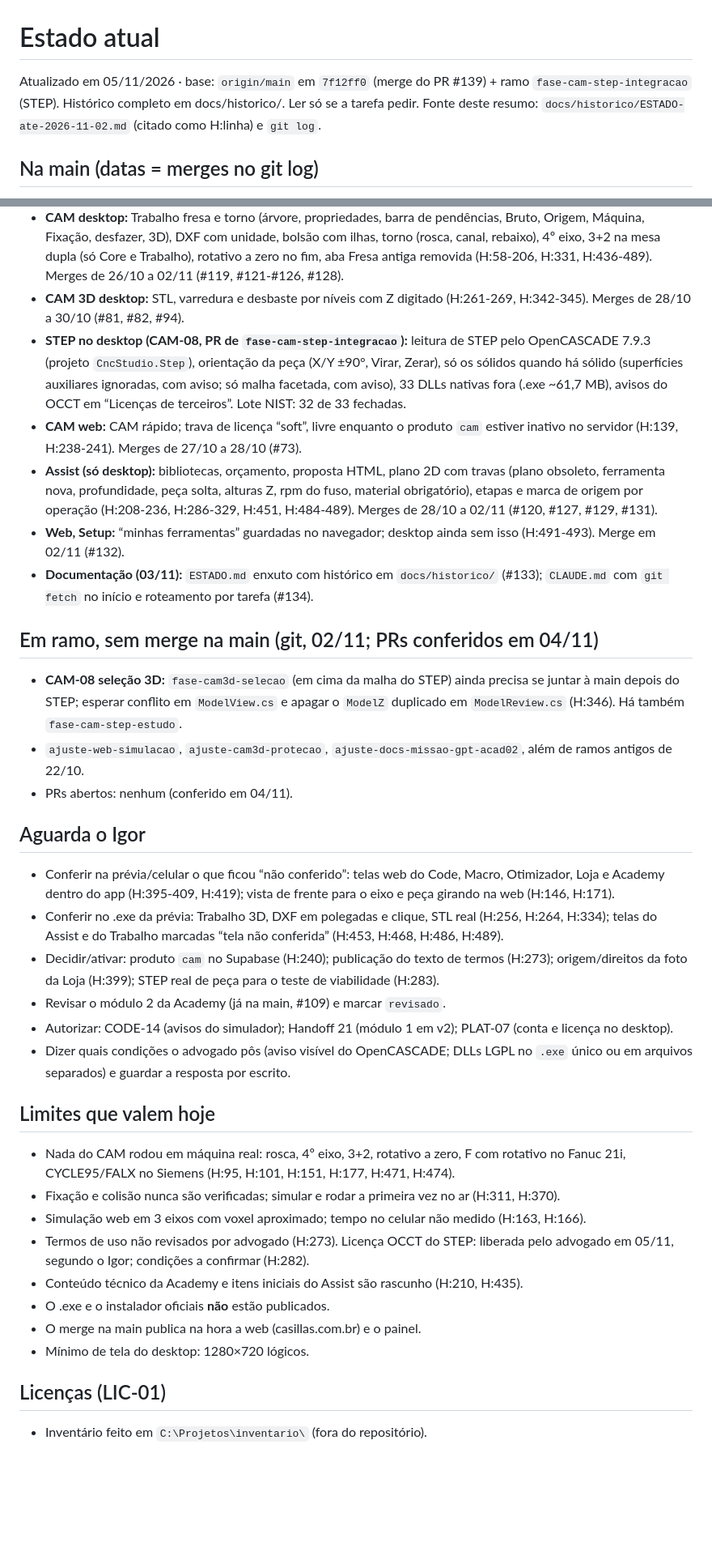
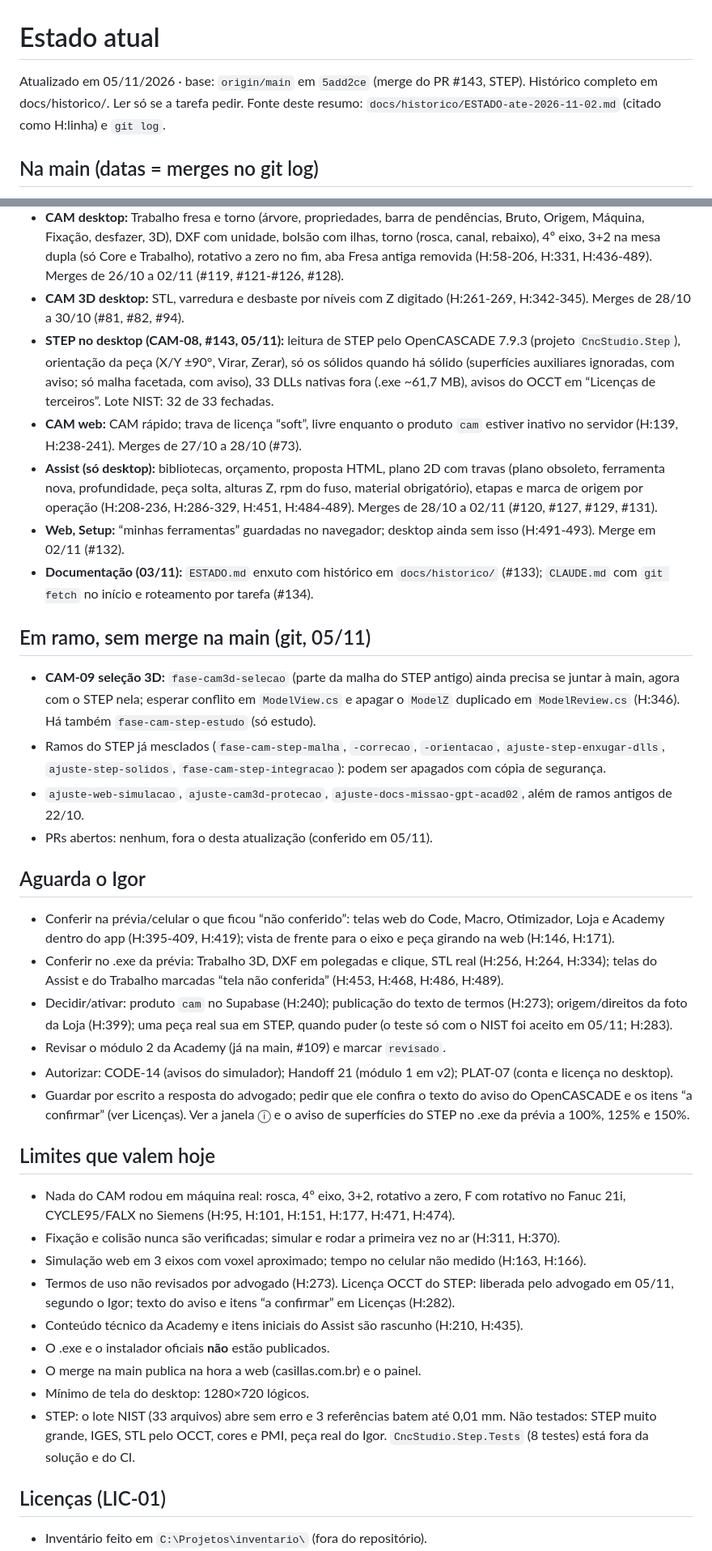
Before and after one commit to martinsdesiqueiraigor-art/CNCSTUDIO, a Markdown page: docs/ESTADO.md, 2 parts joined by grey strips. Shown at 81% size. GitHub-like rendering; blank space fills up the shorter version.

Commit message:
docs: ESTADO.md com o STEP na main e o que falta de licenças (CTX)
Co-Authored-By: Claude Sonnet 5.5 <noreply@anthropic.com>
Claude-Session: https://claude.ai/code/session_01B7m9Dw94KTkTAXLfjRRdGA

```diff
--- a/docs/ESTADO.md
+++ b/docs/ESTADO.md
@@ -1,6 +1,6 @@
 # Estado atual
 
-Atualizado em 05/11/2026 · base: `origin/main` em `7f12ff0` (merge do PR #139) + ramo `fase-cam-step-integracao` (STEP).
+Atualizado em 05/11/2026 · base: `origin/main` em `5add2ce` (merge do PR #143, STEP).
 Histórico completo em docs/historico/. Ler só se a tarefa pedir.
 Fonte deste resumo: `docs/historico/ESTADO-ate-2026-11-02.md` (citado como H:linha) e `git log`.
 
@@ -12,34 +12,36 @@ Fonte deste resumo: `docs/historico/ESTADO-ate-2026-11-02.md` (citado como H:lin
 - **Academy (só web):** leitor v1 e v2, tela nova; módulo 1 em v1, módulo 2 em v2, conteúdo em rascunho (H:52, H:415, H:428-435). Merges de 24/10 a 02/11 (#109, #110, #116, #118).
 - **CAM desktop:** Trabalho fresa e torno (árvore, propriedades, barra de pendências, Bruto, Origem, Máquina, Fixação, desfazer, 3D), DXF com unidade, bolsão com ilhas, torno (rosca, canal, rebaixo), 4º eixo, 3+2 na mesa dupla (só Core e Trabalho), rotativo a zero no fim, aba Fresa antiga removida (H:58-206, H:331, H:436-489). Merges de 26/10 a 02/11 (#119, #121-#126, #128).
 - **CAM 3D desktop:** STL, varredura e desbaste por níveis com Z digitado (H:261-269, H:342-345). Merges de 28/10 a 30/10 (#81, #82, #94).
-- **STEP no desktop (CAM-08, PR de `fase-cam-step-integracao`):** leitura de STEP pelo OpenCASCADE 7.9.3 (projeto `CncStudio.Step`), orientação da peça (X/Y ±90°, Virar, Zerar), só os sólidos quando há sólido (superfícies auxiliares ignoradas, com aviso; só malha facetada, com aviso), 33 DLLs nativas fora (.exe ~61,7 MB), avisos do OCCT em “Licenças de terceiros”. Lote NIST: 32 de 33 fechadas.
+- **STEP no desktop (CAM-08, #143, 05/11):** leitura de STEP pelo OpenCASCADE 7.9.3 (projeto `CncStudio.Step`), orientação da peça (X/Y ±90°, Virar, Zerar), só os sólidos quando há sólido (superfícies auxiliares ignoradas, com aviso; só malha facetada, com aviso), 33 DLLs nativas fora (.exe ~61,7 MB), avisos do OCCT em “Licenças de terceiros”. Lote NIST: 32 de 33 fechadas.
 - **CAM web:** CAM rápido; trava de licença “soft”, livre enquanto o produto `cam` estiver inativo no servidor (H:139, H:238-241). Merges de 27/10 a 28/10 (#73).
 - **Assist (só desktop):** bibliotecas, orçamento, proposta HTML, plano 2D com travas (plano obsoleto, ferramenta nova, profundidade, peça solta, alturas Z, rpm do fuso, material obrigatório), etapas e marca de origem por operação (H:208-236, H:286-329, H:451, H:484-489). Merges de 28/10 a 02/11 (#120, #127, #129, #131).
 - **Web, Setup:** “minhas ferramentas” guardadas no navegador; desktop ainda sem isso (H:491-493). Merge em 02/11 (#132).
 - **Documentação (03/11):** `ESTADO.md` enxuto com histórico em `docs/historico/` (#133); `CLAUDE.md` com `git fetch` no início e roteamento por tarefa (#134).
 
-## Em ramo, sem merge na main (git, 02/11; PRs conferidos em 04/11)
-- **CAM-08 seleção 3D:** `fase-cam3d-selecao` (em cima da malha do STEP) ainda precisa se juntar à main depois do STEP; esperar conflito em `ModelView.cs` e apagar o `ModelZ` duplicado em `ModelReview.cs` (H:346). Há também `fase-cam-step-estudo`.
+## Em ramo, sem merge na main (git, 05/11)
+- **CAM-09 seleção 3D:** `fase-cam3d-selecao` (parte da malha do STEP antigo) ainda precisa se juntar à main, agora com o STEP nela; esperar conflito em `ModelView.cs` e apagar o `ModelZ` duplicado em `ModelReview.cs` (H:346). Há também `fase-cam-step-estudo` (só estudo).
+- Ramos do STEP já mesclados (`fase-cam-step-malha`, `-correcao`, `-orientacao`, `ajuste-step-enxugar-dlls`, `ajuste-step-solidos`, `fase-cam-step-integracao`): podem ser apagados com cópia de segurança.
 - `ajuste-web-simulacao`, `ajuste-cam3d-protecao`, `ajuste-docs-missao-gpt-acad02`, além de ramos antigos de 22/10.
-- PRs abertos: nenhum (conferido em 04/11).
+- PRs abertos: nenhum, fora o desta atualização (conferido em 05/11).
 
 ## Aguarda o Igor
 - Conferir na prévia/celular o que ficou “não conferido”: telas web do Code, Macro, Otimizador, Loja e Academy dentro do app (H:395-409, H:419); vista de frente para o eixo e peça girando na web (H:146, H:171).
 - Conferir no .exe da prévia: Trabalho 3D, DXF em polegadas e clique, STL real (H:256, H:264, H:334); telas do Assist e do Trabalho marcadas “tela não conferida” (H:453, H:468, H:486, H:489).
-- Decidir/ativar: produto `cam` no Supabase (H:240); publicação do texto de termos (H:273); origem/direitos da foto da Loja (H:399); STEP real de peça para o teste de viabilidade (H:283).
+- Decidir/ativar: produto `cam` no Supabase (H:240); publicação do texto de termos (H:273); origem/direitos da foto da Loja (H:399); uma peça real sua em STEP, quando puder (o teste só com o NIST foi aceito em 05/11; H:283).
 - Revisar o módulo 2 da Academy (já na main, #109) e marcar `revisado`.
 - Autorizar: CODE-14 (avisos do simulador); Handoff 21 (módulo 1 em v2); PLAT-07 (conta e licença no desktop).
-- Dizer quais condições o advogado pôs (aviso visível do OpenCASCADE; DLLs LGPL no `.exe` único ou em arquivos separados) e guardar a resposta por escrito.
+- Guardar por escrito a resposta do advogado; pedir que ele confira o texto do aviso do OpenCASCADE e os itens “a confirmar” (ver Licenças). Ver a janela ⓘ e o aviso de superfícies do STEP no .exe da prévia a 100%, 125% e 150%.
 
 ## Limites que valem hoje
 - Nada do CAM rodou em máquina real: rosca, 4º eixo, 3+2, rotativo a zero, F com rotativo no Fanuc 21i, CYCLE95/FALX no Siemens (H:95, H:101, H:151, H:177, H:471, H:474).
 - Fixação e colisão nunca são verificadas; simular e rodar a primeira vez no ar (H:311, H:370).
 - Simulação web em 3 eixos com voxel aproximado; tempo no celular não medido (H:163, H:166).
-- Termos de uso não revisados por advogado (H:273). Licença OCCT do STEP: liberada pelo advogado em 05/11, segundo o Igor; condições a confirmar (H:282).
+- Termos de uso não revisados por advogado (H:273). Licença OCCT do STEP: liberada pelo advogado em 05/11, segundo o Igor; texto do aviso e itens “a confirmar” em Licenças (H:282).
 - Conteúdo técnico da Academy e itens iniciais do Assist são rascunho (H:210, H:435).
 - O .exe e o instalador oficiais **não** estão publicados.
 - O merge na main publica na hora a web (casillas.com.br) e o painel.
 - Mínimo de tela do desktop: 1280×720 lógicos.
+- STEP: o lote NIST (33 arquivos) abre sem erro e 3 referências batem até 0,01 mm. Não testados: STEP muito grande, IGES, STL pelo OCCT, cores e PMI, peça real do Igor. `CncStudio.Step.Tests` (8 testes) está fora da solução e do CI.
 
 ## Licenças (LIC-01)
 - Inventário feito em `C:\Projetos\inventario\` (fora do repositório).
```
Also changed, not shown: other parts of docs/ESTADO.md (+3 -3 lines).
